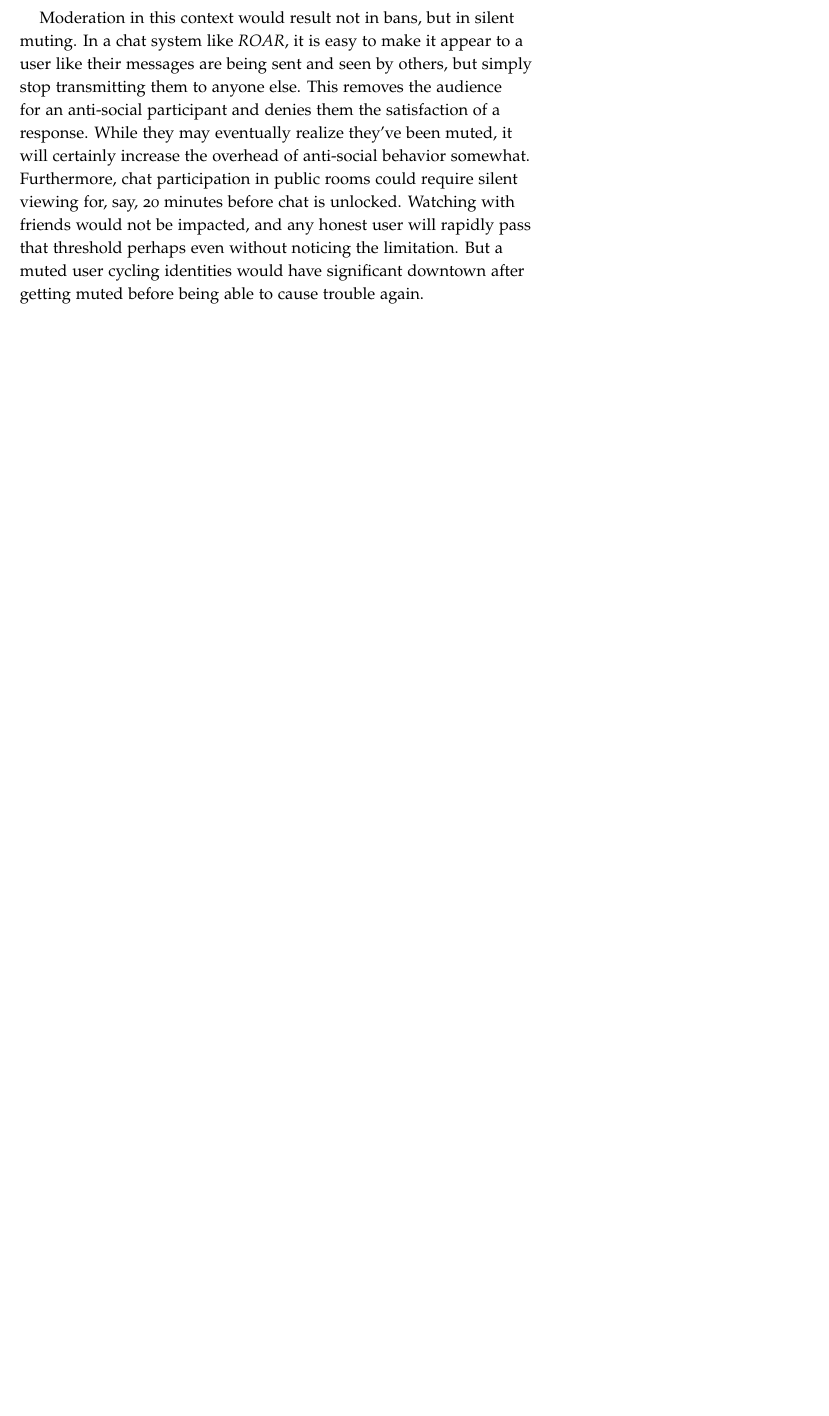
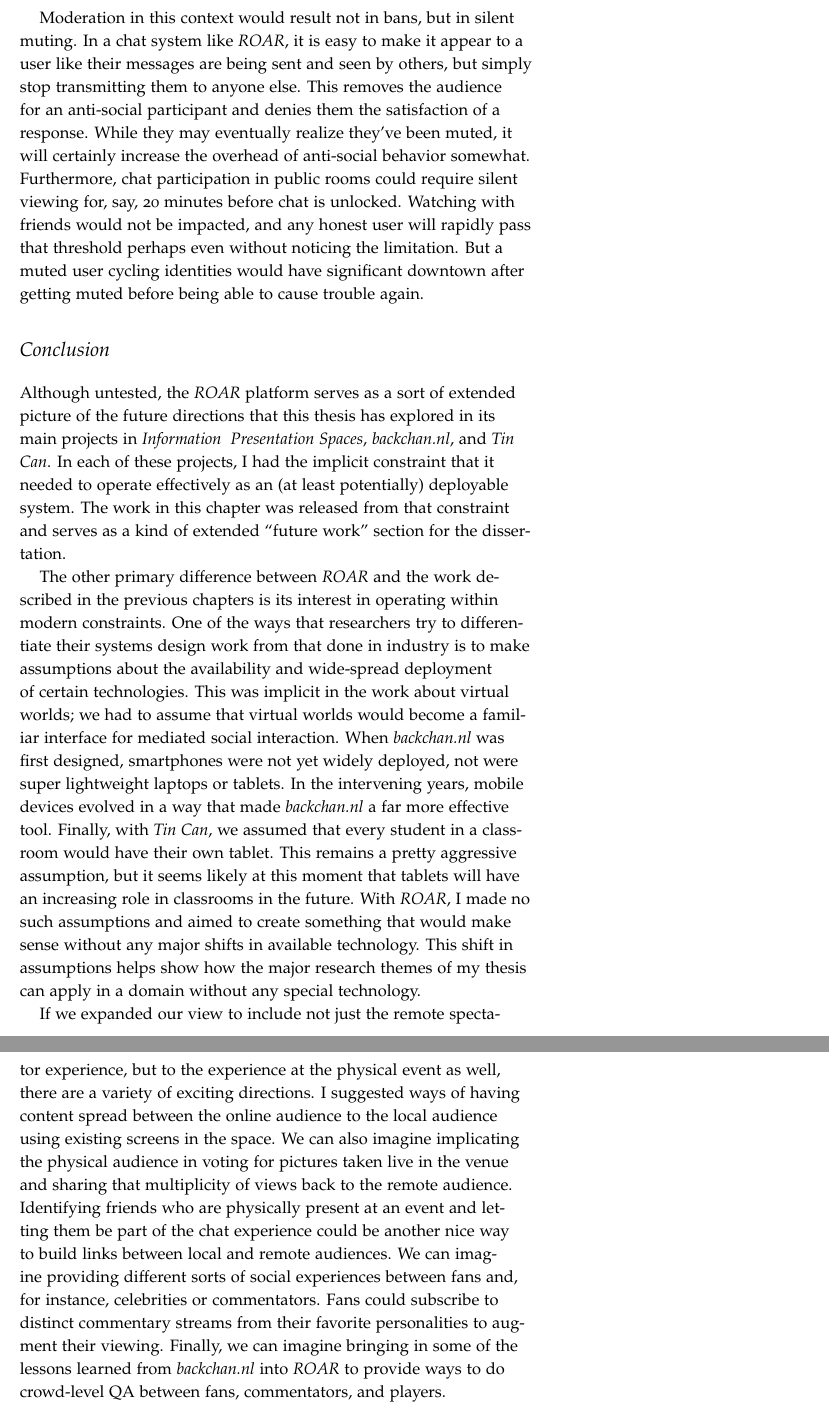
Before and after one commit to drewww/dissertation, a LaTeX thesis (dissertation.tex, which reads roar.tex): part of page 150 of 162 before the commit and two parts of pages 150 and 151 of 164 after it, the two joined at a grey line, cut so that both start at the same text, the shorter picture padded with empty space. Compiled offline with pdfLaTeX; a LaTeX package or settings file that is missing is left out.

Commit message:
Added a conclusion to the roar chapter.

```diff
--- a/roar.tex
+++ b/roar.tex
@@ -393,3 +393,22 @@ Moderation in this context would result not in bans, but in silent muting. In a
 
 % \section{Technology}
 % write up the socket scaling stuff? seems silly in a design thesis with no other technology sections
+
+
+\section{Conclusion}
+
+Although untested, the \emph{ROAR} platform serves as a sort of extended picture of the future directions that this thesis has explored in its main projects in \emph{Information & Presentation Spaces}, \emph{backchan.nl}, and \emph{Tin Can}. In each of these projects, I had the implicit constraint that it needed to operate effectively as an (at least potentially) deployable system. The work in this chapter was released from that constraint and serves as a kind of extended ``future work'' section for the dissertation.
+
+The other primary difference between \emph{ROAR} and the work described in the previous chapters is its interest in operating within modern constraints. One of the ways that researchers try to differentiate their systems design work from that done in industry is to make assumptions about the availability and wide-spread deployment of certain technologies. This was implicit in the work about virtual worlds; we had to assume that virtual worlds would become a familiar interface for mediated social interaction. When \emph{backchan.nl} was first designed, smartphones were not yet widely deployed, not were super lightweight laptops or tablets. In the intervening years, mobile devices evolved in a way that made \emph{backchan.nl} a far more effective tool. Finally, with \emph{Tin Can}, we assumed that every student in a classroom would have their own tablet. This remains a pretty aggressive assumption, but it seems likely at this moment that tablets will have an increasing role in classrooms in the future. With \emph{ROAR}, I made no such assumptions and aimed to create something that would make sense without any major shifts in available technology. This shift in assumptions helps show how the major research themes of my thesis can apply in a domain without any special technology.
+
+If we expanded our view to include not just the remote spectator experience, but to the experience at the physical event as well, there are a variety of exciting directions. I suggested ways of having content spread between the online audience to the local audience using existing screens in the space. We can also imagine implicating the physical audience in voting for pictures taken live in the venue and sharing that multiplicity of views back to the remote audience. Identifying friends who are physically present at an event and letting them be part of the chat experience could be another nice way to build links between local and remote audiences. We can imagine providing different sorts of social experiences between fans and, for instance, celebrities or commentators. Fans could subscribe to distinct  commentary streams from their favorite personalities to augment their viewing. Finally, we can imagine bringing in some of the lessons learned from \emph{backchan.nl}  into \emph{ROAR} to provide ways to do crowd-level Q&A between fans, commentators, and players.
+
+
+% talk about constraints of those versus constraints here
+
+
+%The design for \emph{ROAR} described in this chapter serves as a sort of conceptual landmark for how the various themes described throughout this thesis could be applied to a platform with more of a mass appeal.
+
+
+% extensions
+	% in person event stuff
```
